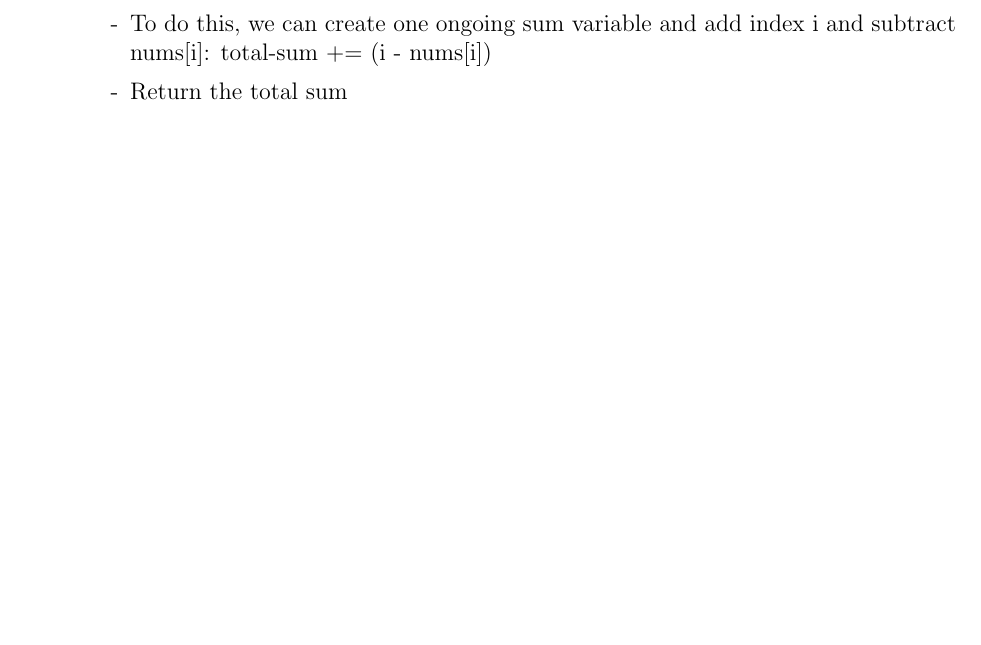
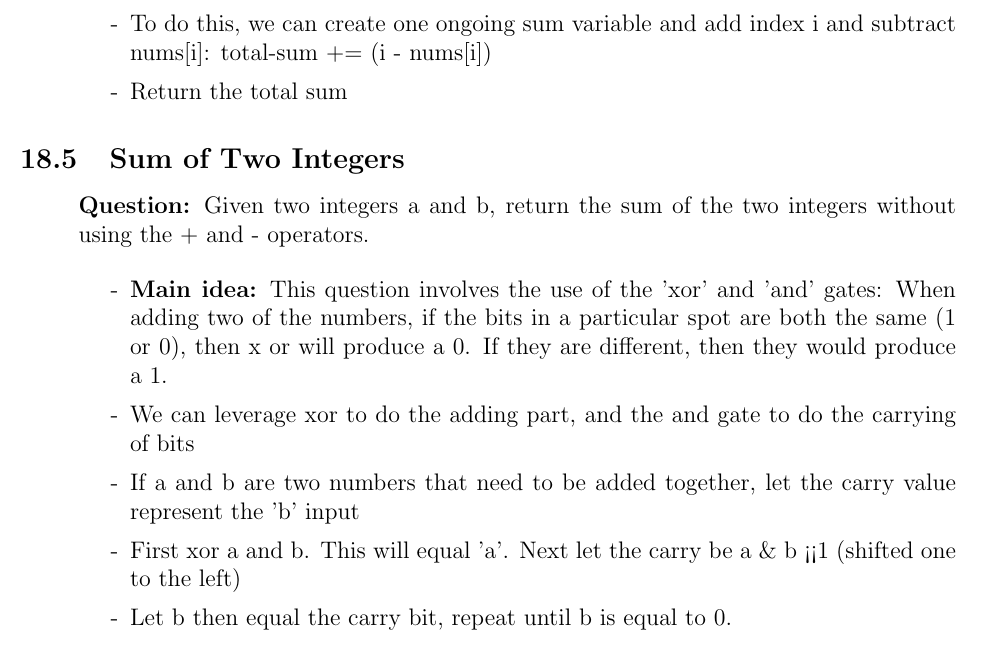
Before and after one commit to SebPuchi/LC100, a LaTeX document (notex.tex): part of page 60 of 60, cut so that both start at the same text, the shorter picture padded with empty space. Compiled offline with pdfLaTeX.

Commit message:
sum of two integers notes

```diff
--- a/notex.tex
+++ b/notex.tex
@@ -2096,6 +2096,21 @@ Follow-up: Could you implement a solution using only O(1) extra space complexity
 \end{enumerate}
 
 
+\subsection{Sum of Two Integers}
+\begin{enumerate}
+  \item[] \textbf{Question:} Given two integers a and b, return the sum of the two integers without using the + and - operators.
+
+    \begin{enumerate}
+      \item[-] \textbf{Main idea:} This question involves the use of the 'xor' and 'and' gates: When adding two of the numbers, if the bits in a particular spot are both the same (1 or 0), then x or will produce a 0. If they are different, then they would produce a 1.
+      \item[-] We can leverage xor to do the adding part, and the and gate to do the carrying of bits
+      \item[-] If a and b are two numbers that need to be added together, let the carry value represent the 'b' input
+      \item[-] First xor a and b. This will equal 'a'. Next let the carry be a \& b <<1 (shifted one to the left)
+      \item[-] Let b then equal the carry bit, repeat until b is equal to 0.
+
+    \end{enumerate}
+\end{enumerate}
+
+
 
 
 \end{document}
```
Also changed, not shown: notex.pdf.
